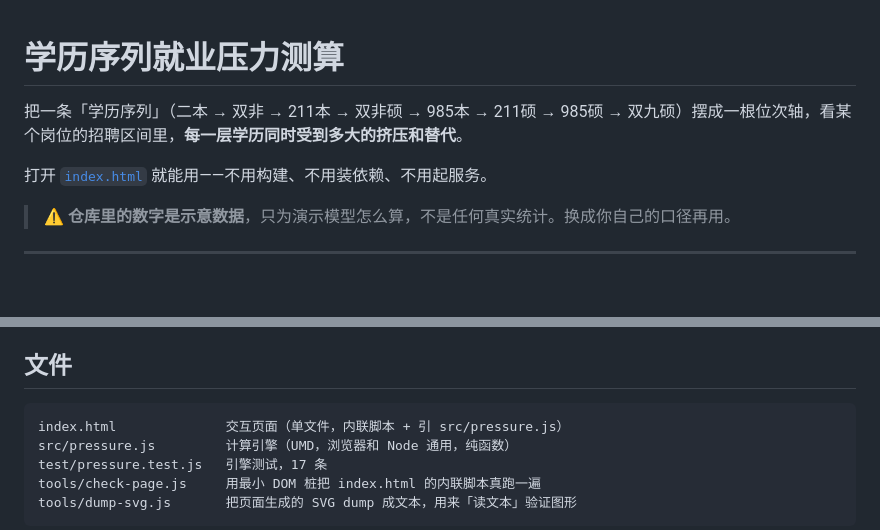
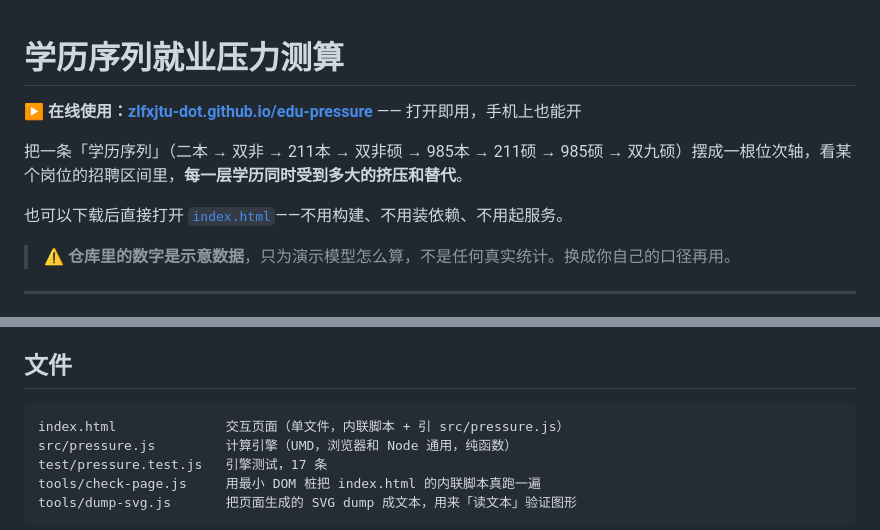
Before and after one commit to zlfxjtu-dot/edu-pressure, a Markdown page: README.md, 2 parts joined by grey strips. GitHub-like rendering; blank space fills up the shorter version.

Commit message:
README 补上在线地址
GitHub Pages 已开（来源 main / 根目录），打开即用、手机上也能开。
同时免去「先下载再打开 index.html」那一步。

顺带修掉两条 markdownlint 警告：标题层级跳跃、代码块缺语言标注。

Co-Authored-By: Claude Code <noreply@anthropic.com>

````diff
--- a/README.md
+++ b/README.md
@@ -1,8 +1,10 @@
 # 学历序列就业压力测算
+
+▶ **在线使用：[zlfxjtu-dot.github.io/edu-pressure](https://zlfxjtu-dot.github.io/edu-pressure/)** —— 打开即用，手机上也能开
 
 把一条「学历序列」（二本 → 双非 → 211本 → 双非硕 → 985本 → 211硕 → 985硕 → 双九硕）摆成一根位次轴，看某个岗位的招聘区间里，**每一层学历同时受到多大的挤压和替代**。
 
-打开 [`index.html`](index.html) 就能用——不用构建、不用装依赖、不用起服务。
+也可以下载后直接打开 [`index.html`](index.html)——不用构建、不用装依赖、不用起服务。
 
 > ⚠️ **仓库里的数字是示意数据**，只为演示模型怎么算，不是任何真实统计。换成你自己的口径再用。
 
@@ -46,7 +48,7 @@
 
 ## 文件
 
-```
+```text
 index.html              交互页面（单文件，内联脚本 + 引 src/pressure.js）
 src/pressure.js         计算引擎（UMD，浏览器和 Node 通用，纯函数）
 test/pressure.test.js   引擎测试，17 条
````
